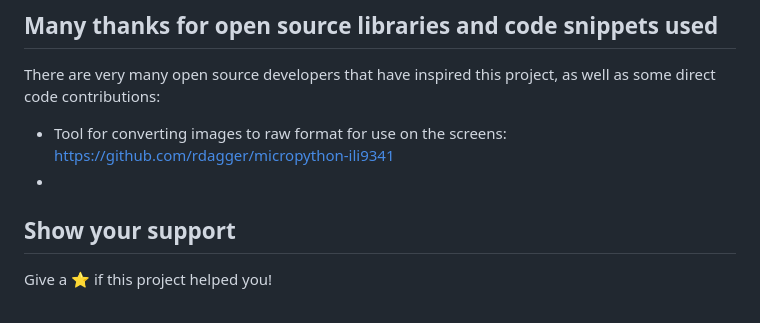
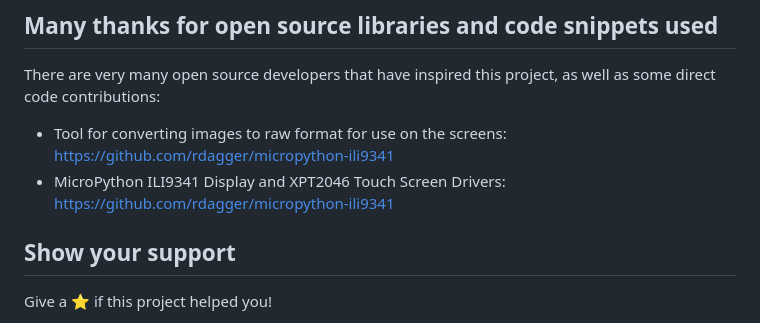
Before and after one commit to wolfen351/public-micropython-iot-platform, a Markdown page: README.md, the part around the change. GitHub-like rendering.

```diff
--- a/README.md
+++ b/README.md
@@ -100,7 +100,7 @@ Contributions, issues and feature requests are welcome!<br />Feel free to check
 There are very many open source developers that have inspired this project, as well as some direct code contributions:
 
 * Tool for converting images to raw format for use on the screens: https://github.com/rdagger/micropython-ili9341
-*
+* MicroPython ILI9341 Display and XPT2046 Touch Screen Drivers: https://github.com/rdagger/micropython-ili9341
 
 
 ## Show your support
```
